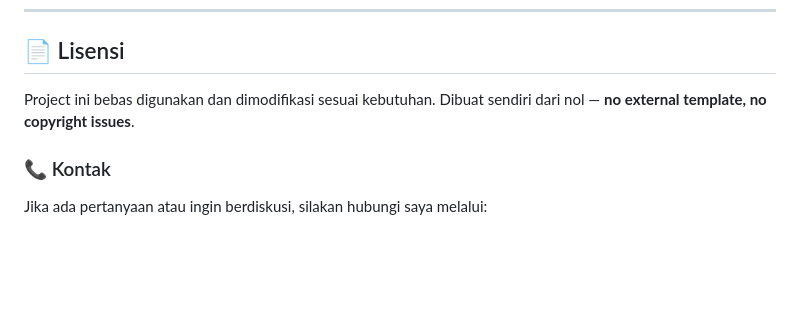
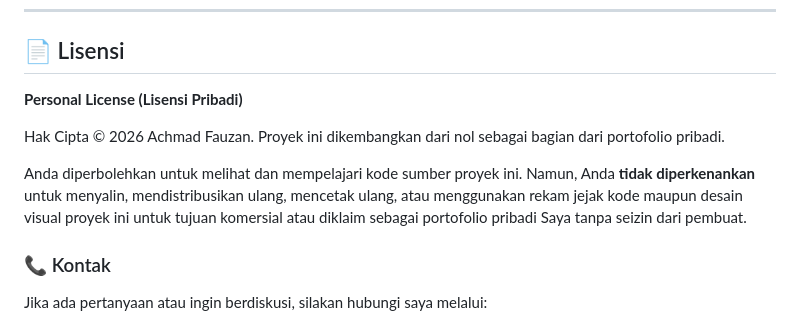
Before and after one commit to achmddfzn17/Portofolio, a Markdown page: README.md, the part around the change. Rendered like a GitHub page; blank space fills up the shorter version.

```diff
--- a/README.md
+++ b/README.md
@@ -157,7 +157,11 @@ requests>=2.0.0  # Untuk integrasi GitHub API
 
 ## 📄 Lisensi
 
-Project ini bebas digunakan dan dimodifikasi sesuai kebutuhan. Dibuat sendiri dari nol — **no external template, no copyright issues**.
+**Personal License (Lisensi Pribadi)**
+
+Hak Cipta © 2026 Achmad Fauzan. Proyek ini dikembangkan dari nol sebagai bagian dari portofolio pribadi.
+
+Anda diperbolehkan untuk melihat dan mempelajari kode sumber proyek ini. Namun, Anda **tidak diperkenankan** untuk menyalin, mendistribusikan ulang, mencetak ulang, atau menggunakan rekam jejak kode maupun desain visual proyek ini untuk tujuan komersial atau diklaim sebagai portofolio pribadi Saya tanpa seizin dari pembuat.
 
 ### 📞 Kontak
 Jika ada pertanyaan atau ingin berdiskusi, silakan hubungi saya melalui:
```
